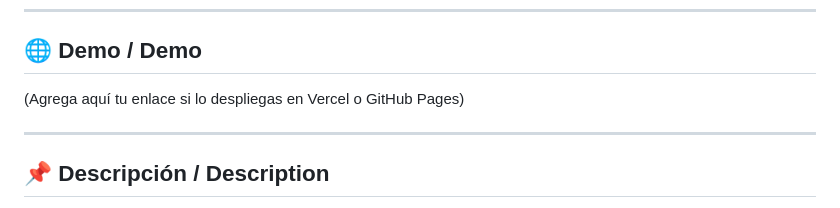
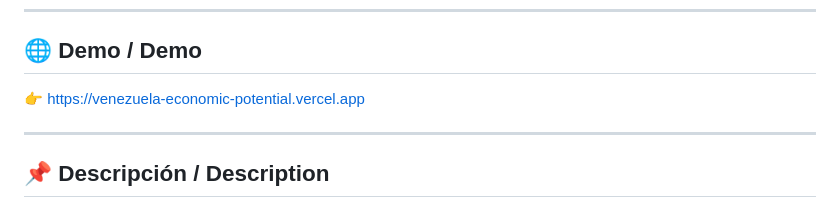
Before and after one commit to flormpecasique/Venezuela-economic-potential, a Markdown page: README.md, the part around the change. Drawn GitHub-style.

Commit message:
Update demo link in README

```diff
--- a/README.md
+++ b/README.md
@@ -5,7 +5,7 @@
 ---
 
 ## 🌐 Demo / Demo
-(Agrega aquí tu enlace si lo despliegas en Vercel o GitHub Pages)
+👉 https://venezuela-economic-potential.vercel.app
 
 ---
 
```
